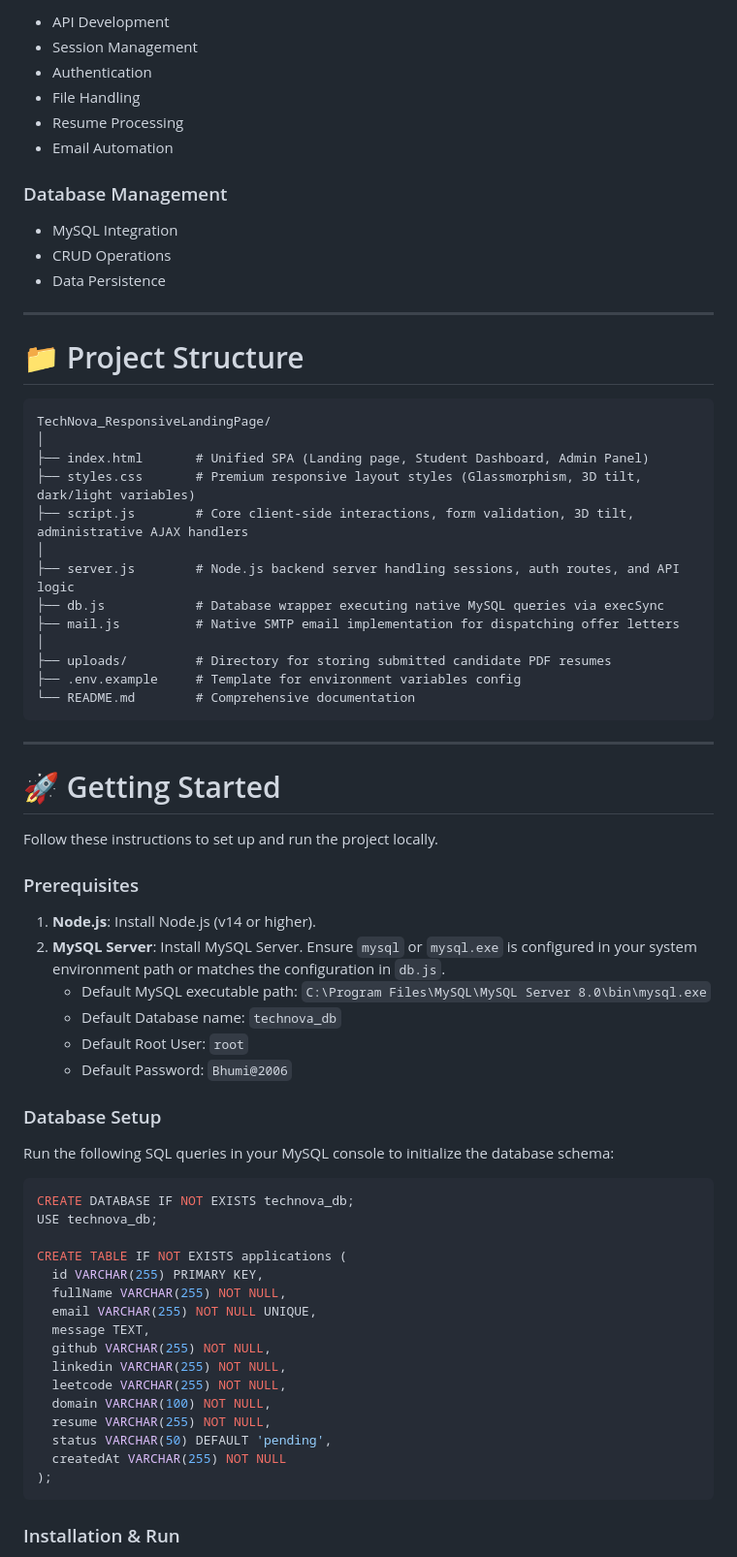
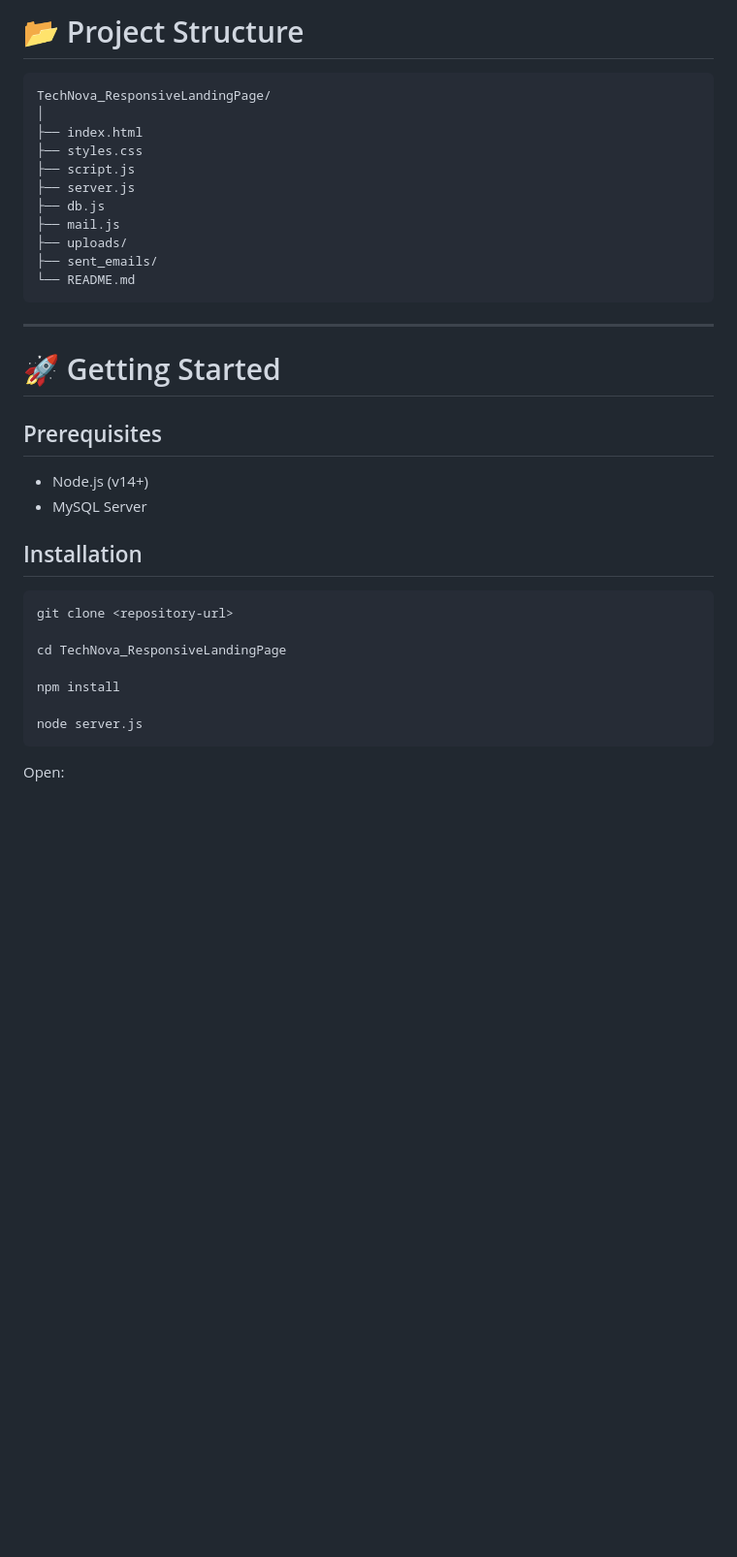
Before and after one commit to bhumisingh200/TechNova_ResponsiveLandingPage, a Markdown page: README.md, the part around one of its changes. Shown at 97% size. Rendered like a GitHub page; blank space fills up the shorter version.

````diff
--- a/README.md
+++ b/README.md
@@ -312,73 +97,39 @@ A complete light and dark theme system.
-* API Development
-* Session Management
-* Authentication
-* File Handling
-* Resume Processing
-* Email Automation
-
-### Database Management
-
-* MySQL Integration
-* CRUD Operations
-* Data Persistence
-
----
-
-# 📁 Project Structure
+# 📂 Project Structure
 
 ```text
 TechNova_ResponsiveLandingPage/
 │
-├── index.html       # Unified SPA (Landing page, Student Dashboard, Admin Panel)
-├── styles.css       # Premium responsive layout styles (Glassmorphism, 3D tilt, dark/light variables)
-├── script.js        # Core client-side interactions, form validation, 3D tilt, administrative AJAX handlers
-│
-├── server.js        # Node.js backend server handling sessions, auth routes, and API logic
-├── db.js            # Database wrapper executing native MySQL queries via execSync
-├── mail.js          # Native SMTP email implementation for dispatching offer letters
-│
-├── uploads/         # Directory for storing submitted candidate PDF resumes
-├── .env.example     # Template for environment variables config
-└── README.md        # Comprehensive documentation
+├── index.html
+├── styles.css
+├── script.js
+├── server.js
+├── db.js
+├── mail.js
+├── uploads/
+├── sent_emails/
+└── README.md
 ```
 
 ---
 
 # 🚀 Getting Started
 
-Follow these instructions to set up and run the project locally.
+## Prerequisites
 
-### Prerequisites
+* Node.js (v14+)
+* MySQL Server
 
-1. **Node.js**: Install Node.js (v14 or higher).
-2. **MySQL Server**: Install MySQL Server. Ensure `mysql` or `mysql.exe` is configured in your system environment path or matches the configuration in `db.js`.
-   - Default MySQL executable path: `C:\Program Files\MySQL\MySQL Server 8.0\bin\mysql.exe`
-   - Default Database name: `technova_db`
-   - Default Root User: `root`
-   - Default Password: `Bhumi@2006`
+## Installation
 
-### Database Setup
+```bash
+git clone <repository-url>
 
-Run the following SQL queries in your MySQL console to initialize the database schema:
+cd TechNova_ResponsiveLandingPage
 
-```sql
-CREATE DATABASE IF NOT EXISTS technova_db;
-USE technova_db;
+npm install
 
-CREATE TABLE IF NOT EXISTS applications (
-  id VARCHAR(255) PRIMARY KEY,
-  fullName VARCHAR(255) NOT NULL,
-  email VARCHAR(255) NOT NULL UNIQUE,
-  message TEXT,
-  github VARCHAR(255) NOT NULL,
-  linkedin VARCHAR(255) NOT NULL,
-  leetcode VARCHAR(255) NOT NULL,
-  domain VARCHAR(100) NOT NULL,
-  resume VARCHAR(255) NOT NULL,
-  status VARCHAR(50) DEFAULT 'pending',
-  createdAt VARCHAR(255) NOT NULL
-);
+node server.js
 ```
 
-### Installation & Run
+Open:
 
````
Also changed, not shown: other parts of README.md (+149 -410 lines).
